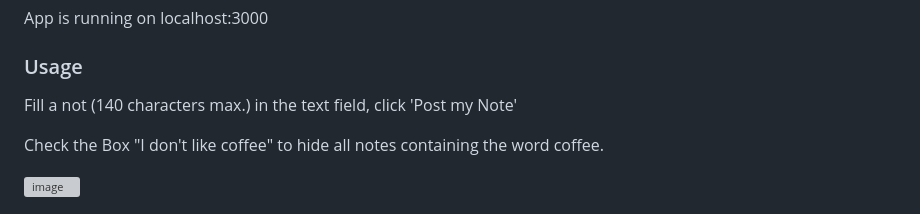
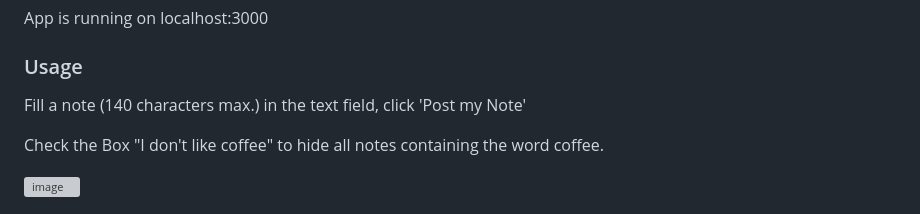
Before and after one commit to thorinaboenke/django-react-note-app-backend, a Markdown page: README.md, the part around the change. Drawn GitHub-style; grey boxes are pictures that could not be loaded.

```diff
--- a/README.md
+++ b/README.md
@@ -63,7 +63,7 @@ npm run
 App is running on localhost:3000
 
 ### Usage
-Fill a not (140 characters max.) in the text field, click 'Post my Note'
+Fill a note (140 characters max.) in the text field, click 'Post my Note'
 
 Check the Box "I don't like coffee" to hide all notes containing the word coffee.
 
```
